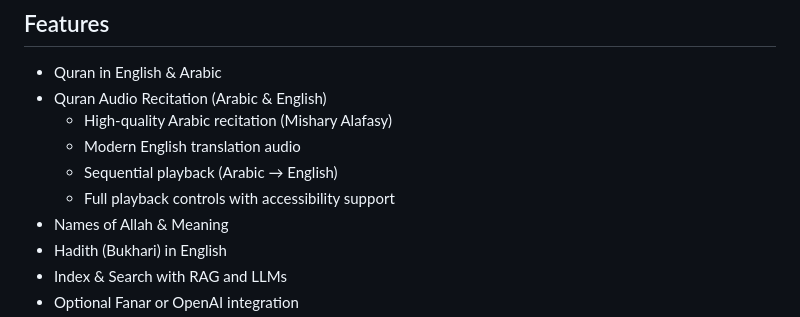
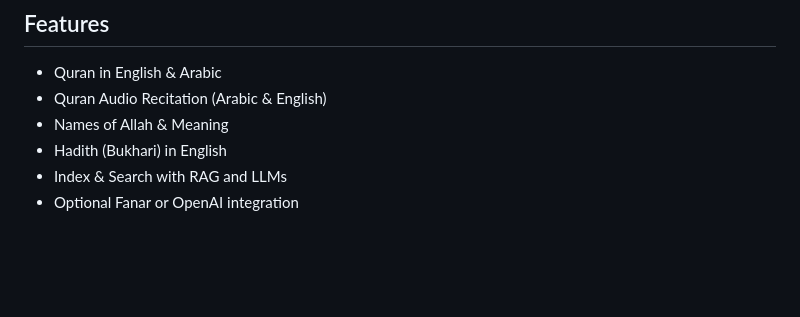
Before and after one commit to asim/reminder, a Markdown page: README.md, the part around the change. Rendered like a GitHub page; blank space fills up the shorter version.

```diff
--- a/README.md
+++ b/README.md
@@ -24,10 +24,6 @@ into a single app and API, providing helpful daily reminders using web push noti
 
 - Quran in English & Arabic
 - Quran Audio Recitation (Arabic & English)
-  - High-quality Arabic recitation (Mishary Alafasy)
-  - Modern English translation audio
-  - Sequential playback (Arabic → English)
-  - Full playback controls with accessibility support
 - Names of Allah & Meaning
 - Hadith (Bukhari) in English
 - Index & Search with RAG and LLMs
```
